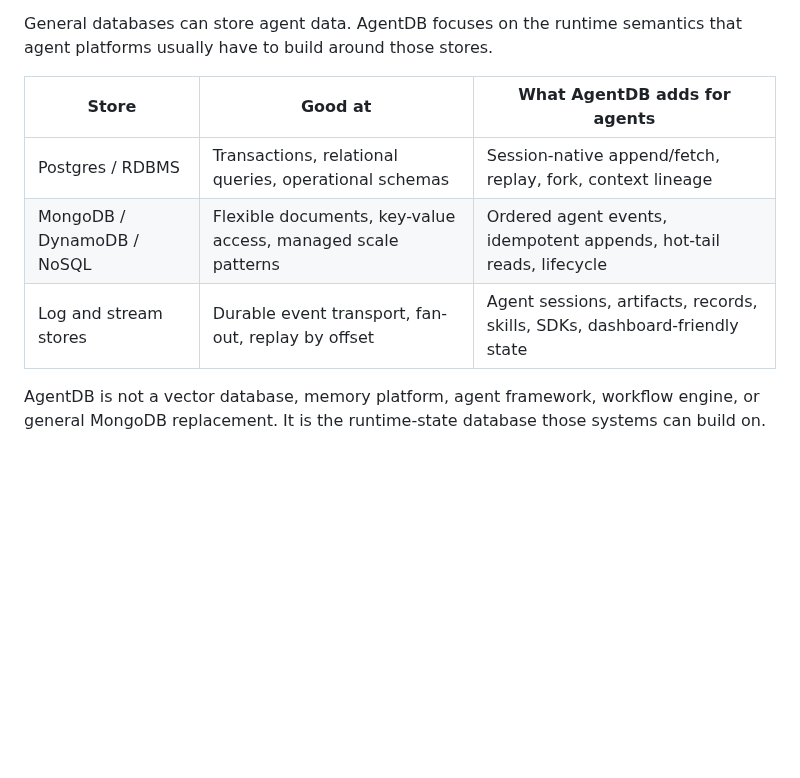
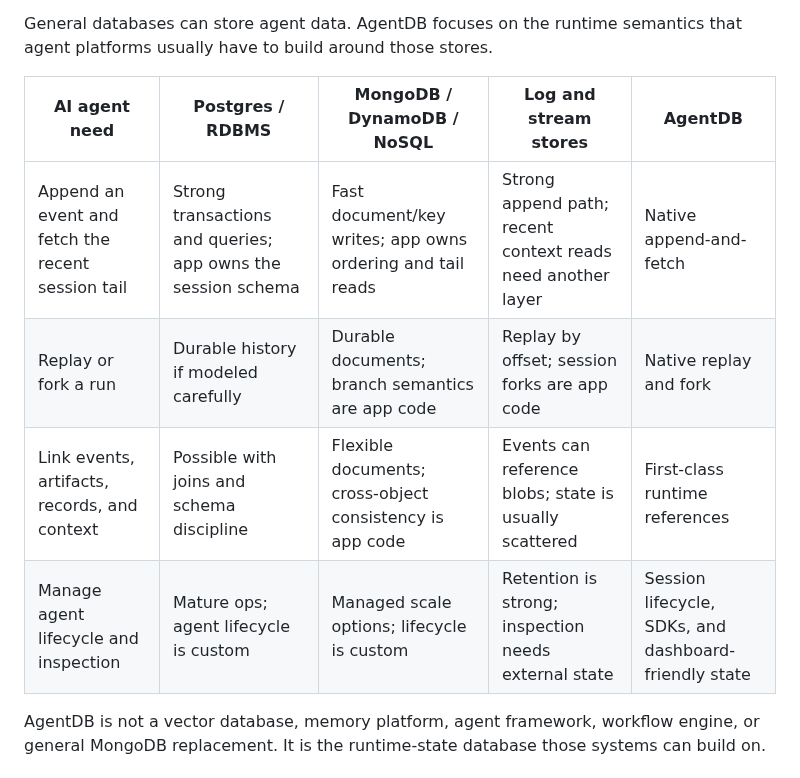
Before and after one commit to shenli/agentdb, a Markdown page: README.md, the part around the change. Drawn GitHub-style; blank space fills up the shorter version.

Commit message:
Orient database comparison by agent need

```diff
--- a/README.md
+++ b/README.md
@@ -33,11 +33,12 @@ runtime surface.
 General databases can store agent data. AgentDB focuses on the runtime semantics
 that agent platforms usually have to build around those stores.
 
-| Store | Good at | What AgentDB adds for agents |
-|---|---|---|
-| Postgres / RDBMS | Transactions, relational queries, operational schemas | Session-native append/fetch, replay, fork, context lineage |
-| MongoDB / DynamoDB / NoSQL | Flexible documents, key-value access, managed scale patterns | Ordered agent events, idempotent appends, hot-tail reads, lifecycle |
-| Log and stream stores | Durable event transport, fan-out, replay by offset | Agent sessions, artifacts, records, skills, SDKs, dashboard-friendly state |
+| AI agent need | Postgres / RDBMS | MongoDB / DynamoDB / NoSQL | Log and stream stores | AgentDB |
+|---|---|---|---|---|
+| Append an event and fetch the recent session tail | Strong transactions and queries; app owns the session schema | Fast document/key writes; app owns ordering and tail reads | Strong append path; recent context reads need another layer | Native append-and-fetch |
+| Replay or fork a run | Durable history if modeled carefully | Durable documents; branch semantics are app code | Replay by offset; session forks are app code | Native replay and fork |
+| Link events, artifacts, records, and context | Possible with joins and schema discipline | Flexible documents; cross-object consistency is app code | Events can reference blobs; state is usually scattered | First-class runtime references |
+| Manage agent lifecycle and inspection | Mature ops; agent lifecycle is custom | Managed scale options; lifecycle is custom | Retention is strong; inspection needs external state | Session lifecycle, SDKs, and dashboard-friendly state |
 
 AgentDB is not a vector database, memory platform, agent framework, workflow
 engine, or general MongoDB replacement. It is the runtime-state database those
```
